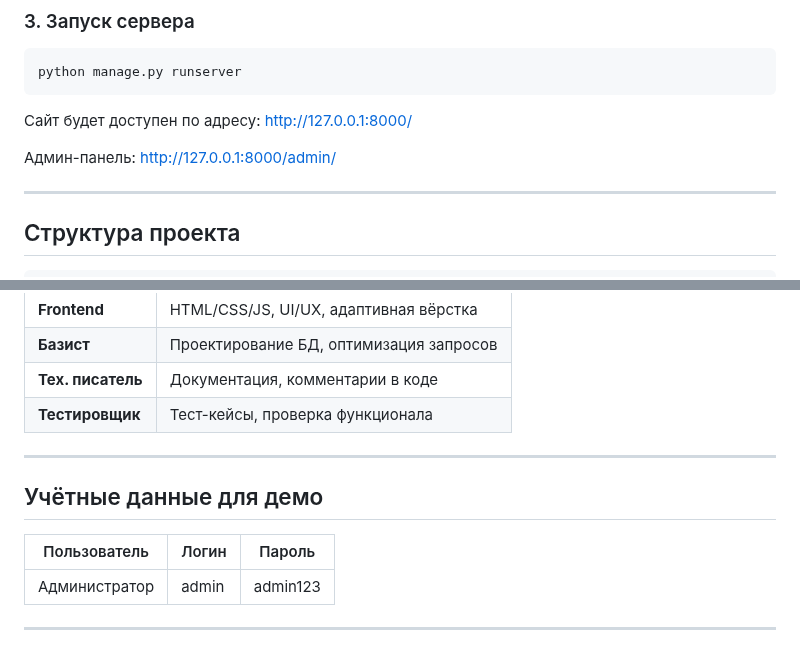
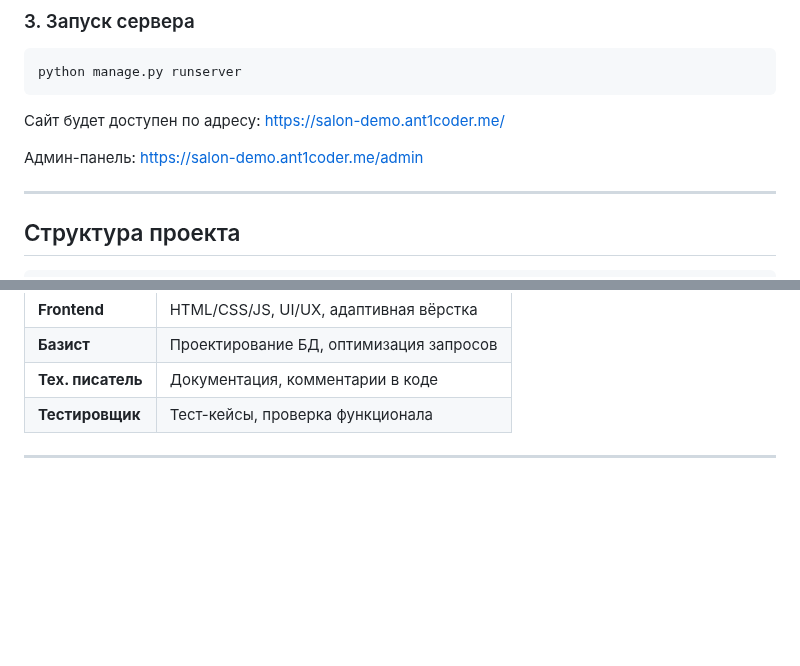
Before and after one commit to SVM25course12/236_Kursovaya_komand10, a Markdown page: README.md, 2 parts joined by grey strips. Drawn GitHub-style; blank space fills up the shorter version.

````diff
--- a/README.md
+++ b/README.md
@@ -66,9 +66,9 @@ python manage.py createsuperuser
 python manage.py runserver
 ```
 
-Сайт будет доступен по адресу: http://127.0.0.1:8000/
+Сайт будет доступен по адресу: https://salon-demo.ant1coder.me/
 
-Админ-панель: http://127.0.0.1:8000/admin/
+Админ-панель: https://salon-demo.ant1coder.me/admin
 
 ---
 
@@ -122,11 +122,3 @@ spa_site/
 | **Тестировщик** | Тест-кейсы, проверка функционала |
 
 ---
-
-## Учётные данные для демо
-
-| Пользователь | Логин | Пароль |
-|--------------|-------|--------|
-| Администратор | admin | admin123 |
-
----
````
